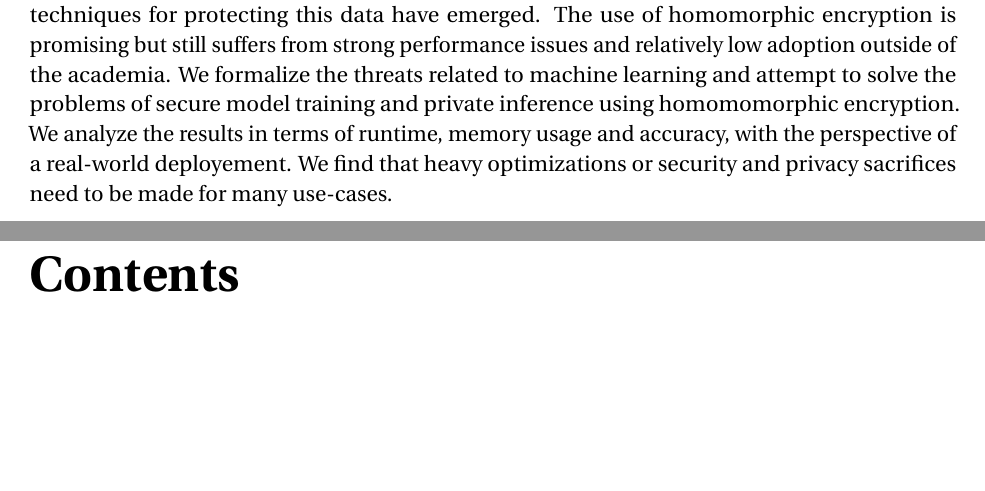
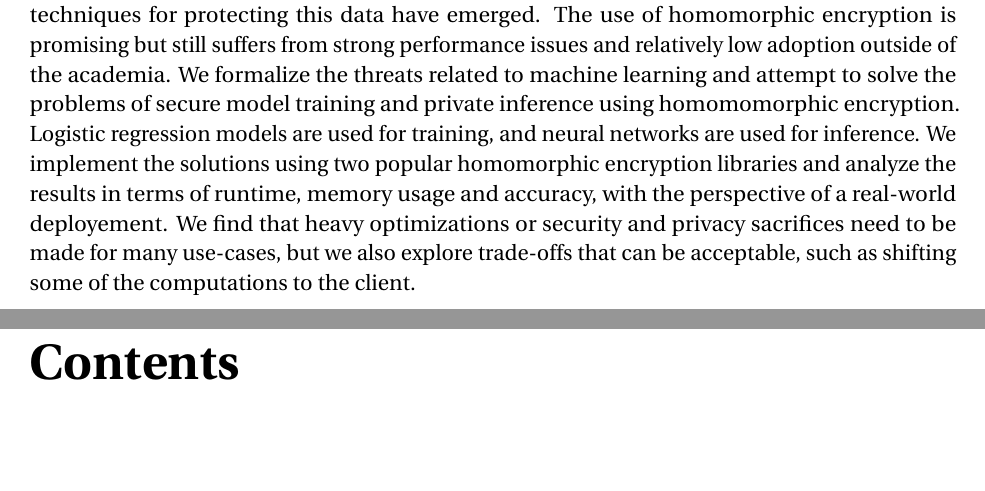
Before and after one commit to ffsinger/master-thesis, a LaTeX thesis (thesis.tex): two parts of pages 2 and 3 of 37, joined at a grey line, cut so that both start at the same text, the shorter picture padded with empty space. Compiled offline with pdfLaTeX.

Commit message:
more details in abstract and prepare acks

```diff
--- a/thesis.tex
+++ b/thesis.tex
@@ -11,7 +11,7 @@
 \companysupervisor{Nicolas Casademont}
 
 %\dedication{...}
-%\acknowledgments{...}
+\acknowledgments{I would like to thank the whole team at Ketl for their support during my internship, in particular Nicolas Casademont, James McGill and Samuel Halff for their valuable input on the written report and oral presentation, as well as Prof. Serge Vaudenay at EPFL for supervising this project.}
 
 \begin{document}
 \maketitle
@@ -25,8 +25,9 @@
 With the ever increasing use of machine learning models processing millions of data points, techniques for protecting this data have emerged.
 The use of homomorphic encryption is promising but still suffers from strong performance issues and relatively low adoption outside of the academia.
 We formalize the threats related to machine learning and attempt to solve the problems of secure model training and private inference using homomomorphic encryption.
-We analyze the results in terms of runtime, memory usage and accuracy, with the perspective of a real-world deployement.
-We find that heavy optimizations or security and privacy sacrifices need to be made for many use-cases.
+Logistic regression models are used for training, and neural networks are used for inference.
+We implement the solutions using two popular homomorphic encryption libraries and analyze the results in terms of runtime, memory usage and accuracy, with the perspective of a real-world deployement.
+We find that heavy optimizations or security and privacy sacrifices need to be made for many use-cases, but we also explore trade-offs that can be acceptable, such as shifting some of the computations to the client.
 
 \end{abstract}
 
```
